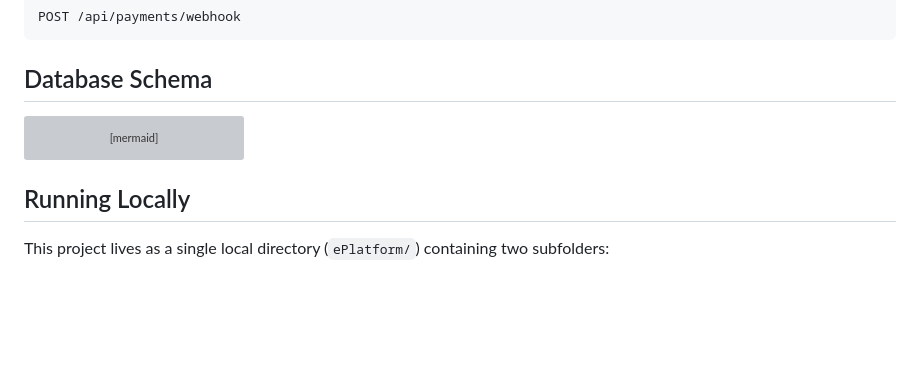
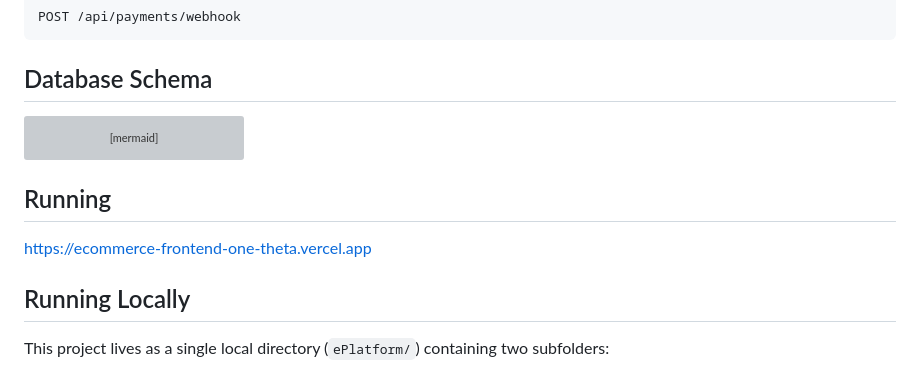
Before and after one commit to Ceciliaaabbc/EPlatform, a Markdown page: README.md, the part around the change. Drawn GitHub-style; blank space fills up the shorter version; grey boxes are pictures that could not be loaded.

````diff
--- a/README.md
+++ b/README.md
@@ -216,6 +216,10 @@ erDiagram
     PRODUCTS ||--o{ REVIEWS : reviewed_by
 ```
 
+## Running
+https://ecommerce-frontend-one-theta.vercel.app
+
+
 ## Running Locally
 
 This project lives as a single local directory (`ePlatform/`) containing two subfolders:
````
